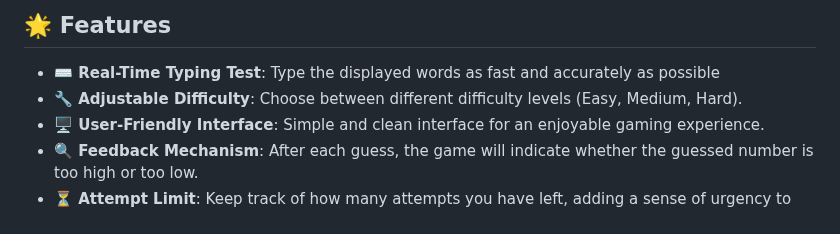
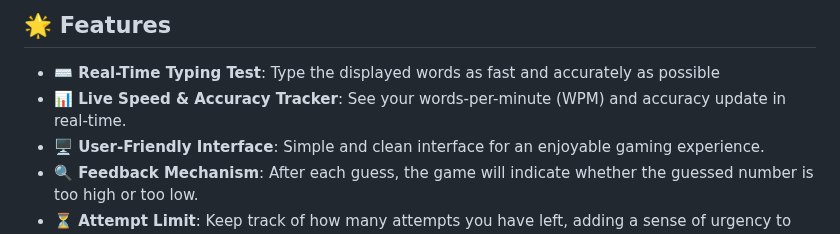
Before and after one commit to KelvCodes/Typing-Master, a Markdown page: README.md, the part around the change. GitHub-like rendering.

```diff
--- a/README.md
+++ b/README.md
@@ -11,7 +11,7 @@ Ready to boost your typing skills? Let’s go! ⏳🔥
 
 ## 🌟 Features
 - **⌨️ Real-Time Typing Test**: Type the displayed words as fast and accurately as possible
-- **🔧 Adjustable Difficulty**: Choose between different difficulty levels (Easy, Medium, Hard).
+- **📊 Live Speed & Accuracy Tracker**: See your words-per-minute (WPM) and accuracy update in real-time.
 - **🖥 User-Friendly Interface**: Simple and clean interface for an enjoyable gaming experience.
 - **🔍 Feedback Mechanism**: After each guess, the game will indicate whether the guessed number is too high or too low.
 -  **⏳ Attempt Limit**: Keep track of how many attempts you have left, adding a sense of urgency to the challenge.
```
